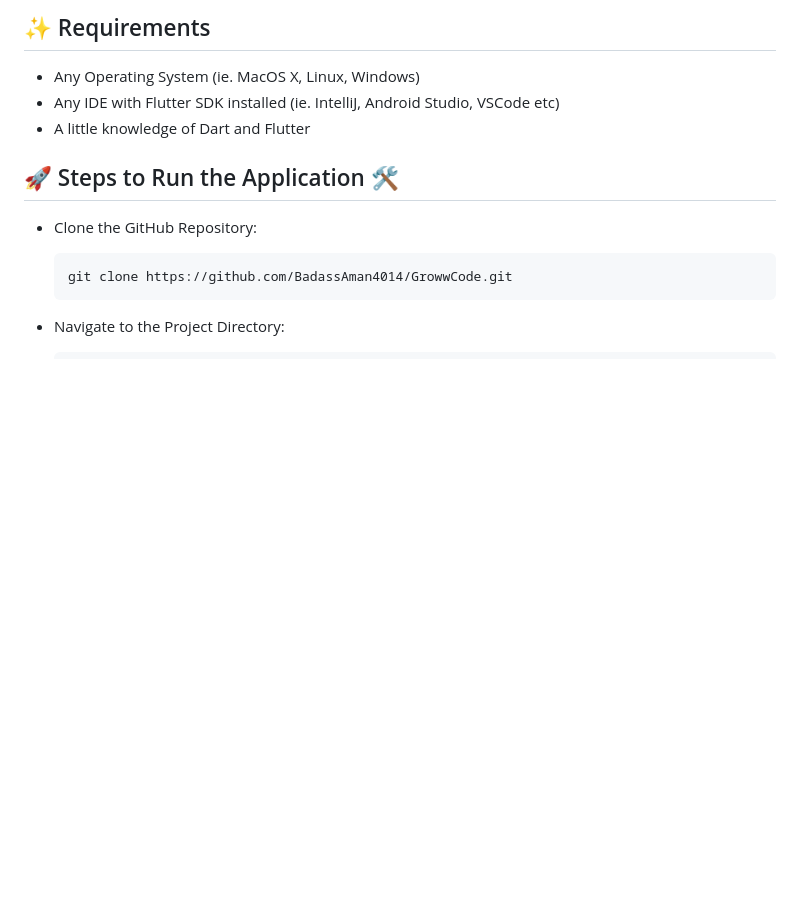
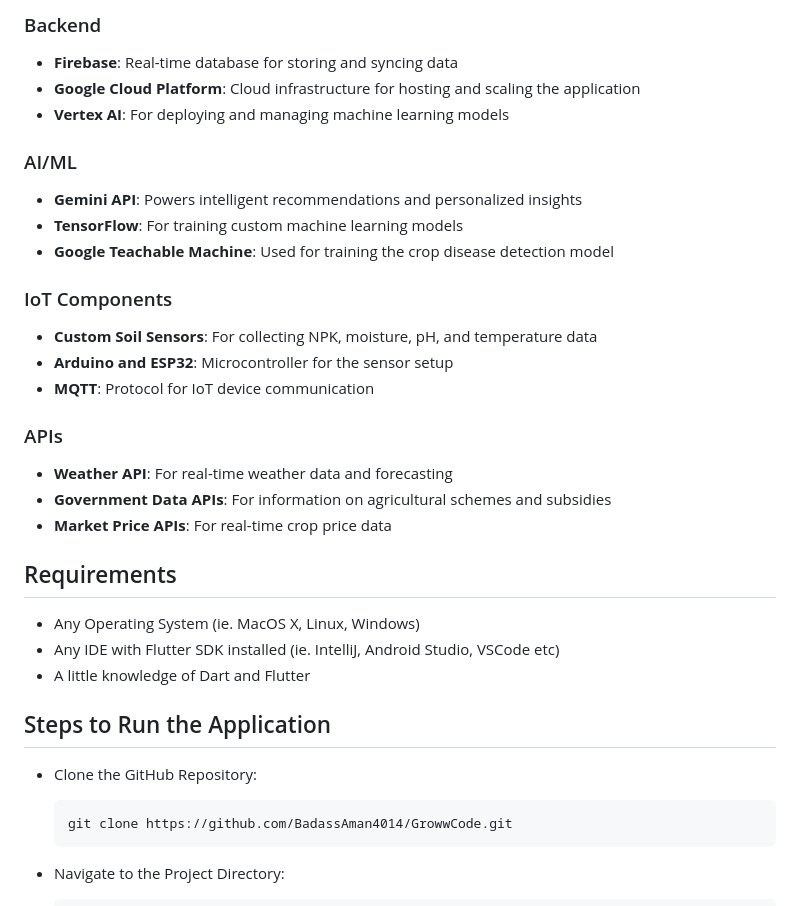
Before and after one commit to BadassAman4014/GrowwCode, a Markdown page: README.md, the part around one of its changes. Rendered like a GitHub page; blank space fills up the shorter version.

```diff
--- a/README.md
+++ b/README.md
@@ -42,11 +52,31 @@
 
-## ✨ Requirements
+### Backend
+- **Firebase**: Real-time database for storing and syncing data
+- **Google Cloud Platform**: Cloud infrastructure for hosting and scaling the application
+- **Vertex AI**: For deploying and managing machine learning models
+
+### AI/ML
+- **Gemini API**: Powers intelligent recommendations and personalized insights
+- **TensorFlow**: For training custom machine learning models
+- **Google Teachable Machine**: Used for training the crop disease detection model
+
+### IoT Components
+- **Custom Soil Sensors**: For collecting NPK, moisture, pH, and temperature data
+- **Arduino and ESP32**: Microcontroller for the sensor setup
+- **MQTT**: Protocol for IoT device communication
+
+### APIs
+- **Weather API**: For real-time weather data and forecasting
+- **Government Data APIs**: For information on agricultural schemes and subsidies
+- **Market Price APIs**: For real-time crop price data
+
+##  Requirements
 
 * Any Operating System (ie. MacOS X, Linux, Windows)
 * Any IDE with Flutter SDK installed (ie. IntelliJ, Android Studio, VSCode etc)
 * A little knowledge of Dart and Flutter
 
-## 🚀 Steps to Run the Application 🛠️
+##  Steps to Run the Application
 
 - Clone the GitHub Repository:
 
```
Also changed, not shown: other parts of README.md (+30 -50 lines).
